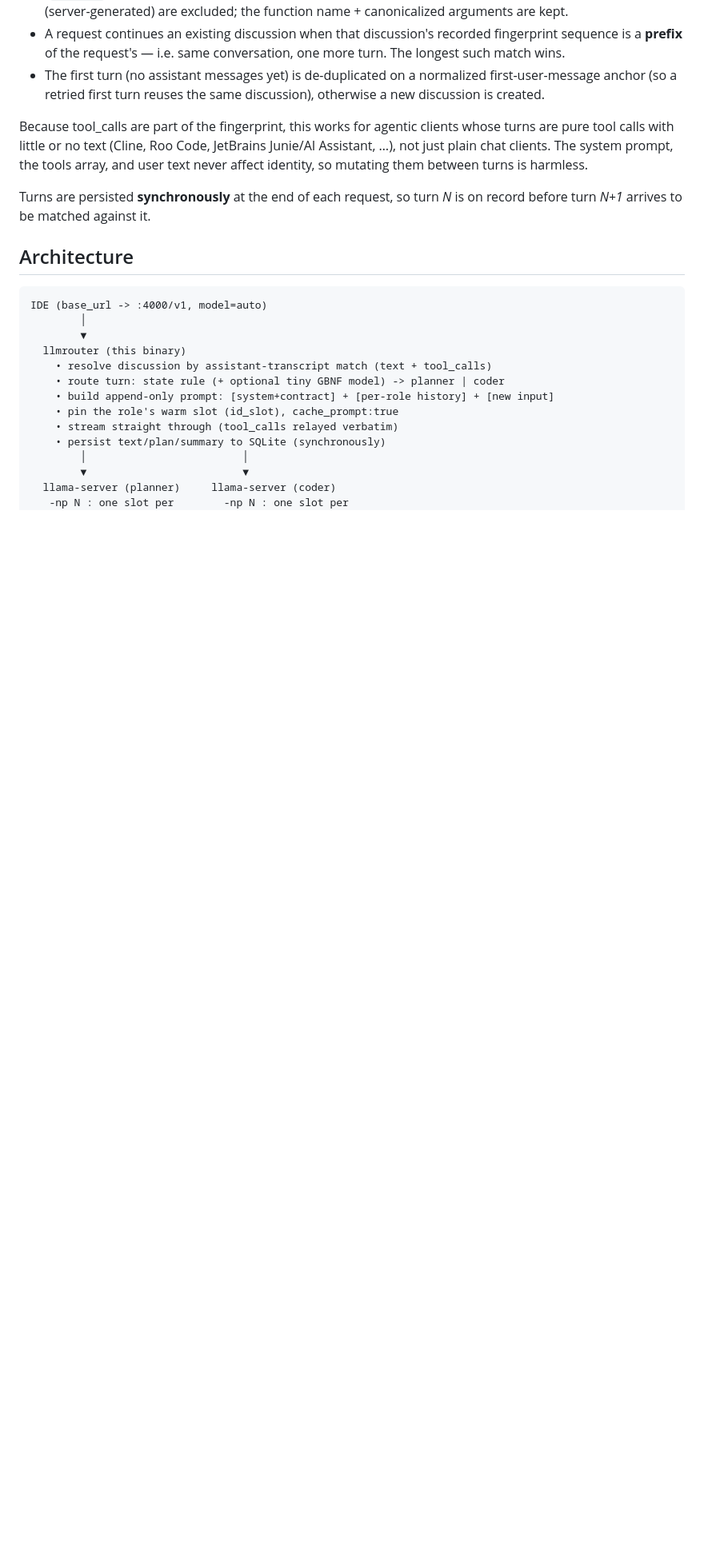
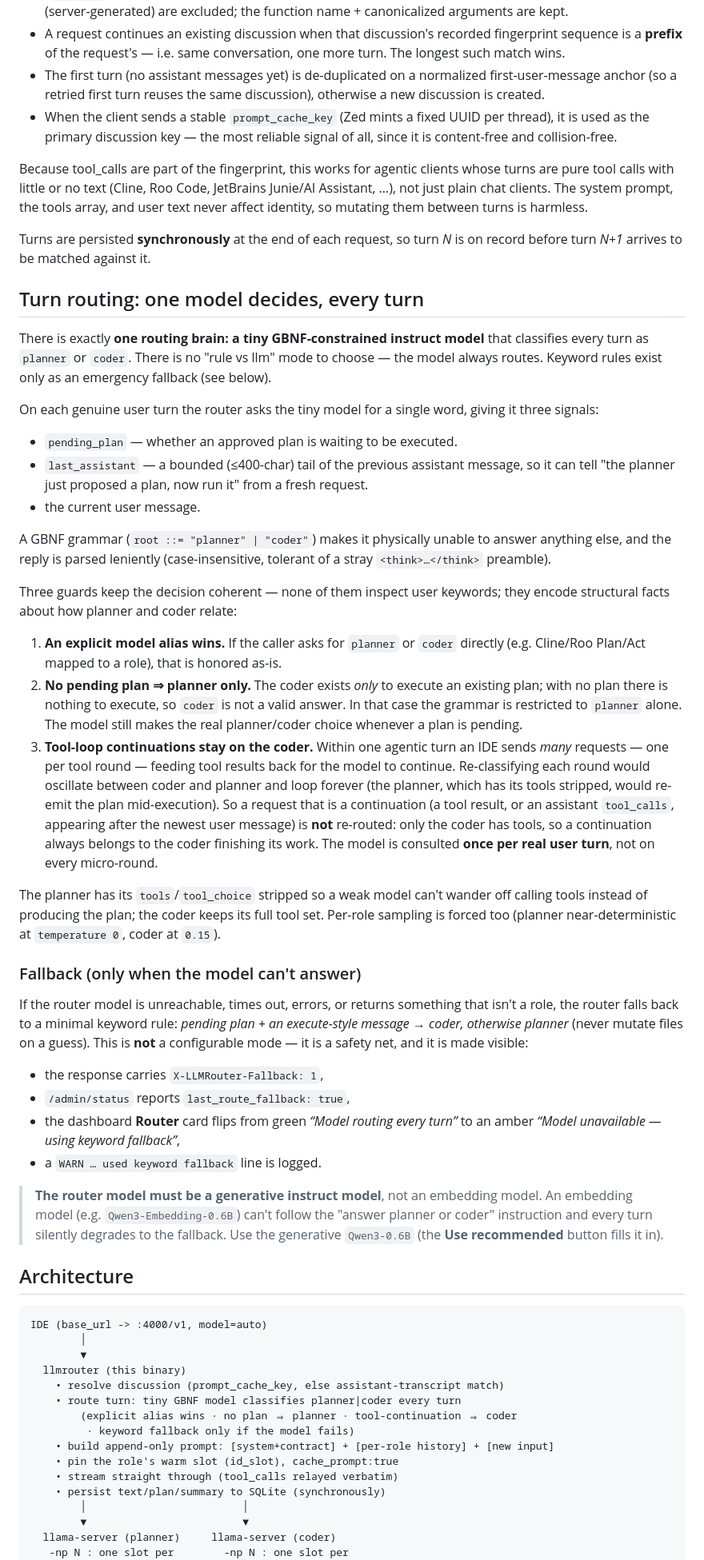
Before and after one commit to Pispros/NaanoLLM-Router, a Markdown page: README.md, the part around one of its changes. Shown at 80% size. Drawn GitHub-style; blank space fills up the shorter version.

Commit message:
feat; update README

````diff
--- a/README.md
+++ b/README.md
@@ -50,6 +50,9 @@ back each prior assistant message verbatim. So identity is anchored there:
 - The first turn (no assistant messages yet) is de-duplicated on a normalized
   first-user-message anchor (so a retried first turn reuses the same discussion),
   otherwise a new discussion is created.
+- When the client sends a stable `prompt_cache_key` (Zed mints a fixed UUID per
+  thread), it is used as the primary discussion key — the most reliable signal of
+  all, since it is content-free and collision-free.
 
 Because tool_calls are part of the fingerprint, this works for agentic clients
 whose turns are pure tool calls with little or no text (Cline, Roo Code, JetBrains
@@ -60,6 +63,69 @@ harmless.
 Turns are persisted **synchronously** at the end of each request, so turn *N* is
 on record before turn *N+1* arrives to be matched against it.
 
+## Turn routing: one model decides, every turn
+
+There is exactly **one routing brain: a tiny GBNF-constrained instruct model**
+that classifies every turn as `planner` or `coder`. There is no "rule vs llm"
+mode to choose — the model always routes. Keyword rules exist only as an
+emergency fallback (see below).
+
+On each genuine user turn the router asks the tiny model for a single word,
+giving it three signals:
+
+- `pending_plan` — whether an approved plan is waiting to be executed.
+- `last_assistant` — a bounded (≤400-char) tail of the previous assistant
+  message, so it can tell "the planner just proposed a plan, now run it" from a
+  fresh request.
+- the current user message.
+
+A GBNF grammar (`root ::= "planner" | "coder"`) makes it physically unable to
+answer anything else, and the reply is parsed leniently (case-insensitive, tolerant
+of a stray `<think>…</think>` preamble).
+
+Three guards keep the decision coherent — none of them inspect user keywords;
+they encode structural facts about how planner and coder relate:
+
+1. **An explicit model alias wins.** If the caller asks for `planner` or `coder`
+   directly (e.g. Cline/Roo Plan/Act mapped to a role), that is honored as-is.
+2. **No pending plan ⇒ planner only.** The coder exists *only* to execute an
+   existing plan; with no plan there is nothing to execute, so `coder` is not a
+   valid answer. In that case the grammar is restricted to `planner` alone. The
+   model still makes the real planner/coder choice whenever a plan is pending.
+3. **Tool-loop continuations stay on the coder.** Within one agentic turn an IDE
+   sends *many* requests — one per tool round — feeding tool results back for the
+   model to continue. Re-classifying each round would oscillate between coder and
+   planner and loop forever (the planner, which has its tools stripped, would
+   re-emit the plan mid-execution). So a request that is a continuation (a tool
+   result, or an assistant `tool_calls`, appearing after the newest user message)
+   is **not** re-routed: only the coder has tools, so a continuation always belongs
+   to the coder finishing its work. The model is consulted **once per real user
+   turn**, not on every micro-round.
+
+The planner has its `tools`/`tool_choice` stripped so a weak model can't wander
+off calling tools instead of producing the plan; the coder keeps its full tool
+set. Per-role sampling is forced too (planner near-deterministic at
+`temperature 0`, coder at `0.15`).
+
+### Fallback (only when the model can't answer)
+
+If the router model is unreachable, times out, errors, or returns something that
+isn't a role, the router falls back to a minimal keyword rule: *pending plan + an
+execute-style message → coder, otherwise planner* (never mutate files on a guess).
+This is **not** a configurable mode — it is a safety net, and it is made visible:
+
+- the response carries `X-LLMRouter-Fallback: 1`,
+- `/admin/status` reports `last_route_fallback: true`,
+- the dashboard **Router** card flips from green *“Model routing every turn”* to an
+  amber *“Model unavailable — using keyword fallback”*,
+- a `WARN … used keyword fallback` line is logged.
+
+> **The router model must be a generative instruct model**, not an embedding
+> model. An embedding model (e.g. `Qwen3-Embedding-0.6B`) can't follow the
+> "answer planner or coder" instruction and every turn silently degrades to the
+> fallback. Use the generative `Qwen3-0.6B` (the **Use recommended** button fills
+> it in).
+
 ## Architecture
 
 ```
@@ -67,8 +133,10 @@ IDE (base_url -> :4000/v1, model=auto)
         │
         ▼
   llmrouter (this binary)
-    • resolve discussion by assistant-transcript match (text + tool_calls)
-    • route turn: state rule (+ optional tiny GBNF model) -> planner | coder
+    • resolve discussion (prompt_cache_key, else assistant-transcript match)
+    • route turn: tiny GBNF model classifies planner|coder every turn
+        (explicit alias wins · no plan ⇒ planner · tool-continuation ⇒ coder
+         · keyword fallback only if the model fails)
     • build append-only prompt: [system+contract] + [per-role history] + [new input]
     • pin the role's warm slot (id_slot), cache_prompt:true
     • stream straight through (tool_calls relayed verbatim)
````
Also changed, not shown: other parts of README.md (+68 -43 lines).
